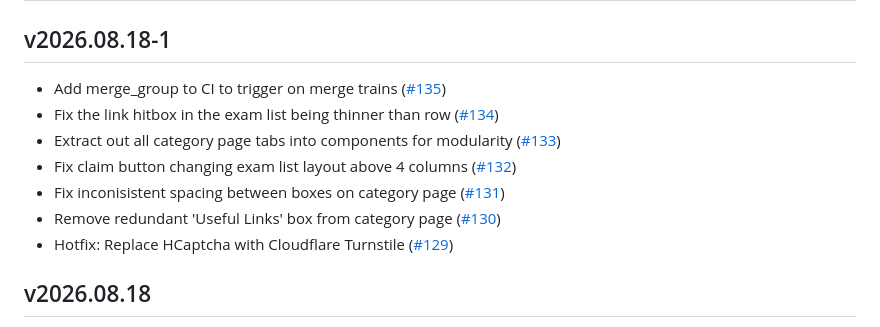
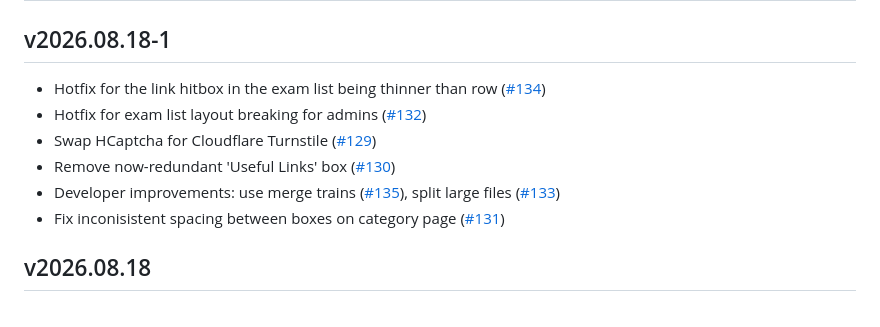
Before and after one commit to compsoc-edinburgh/betterinformatics-files, a Markdown page: CHANGELOG.md, the part around the change. GitHub-like rendering.

```diff
--- a/CHANGELOG.md
+++ b/CHANGELOG.md
@@ -2,13 +2,12 @@
 
 ## v2026.08.18-1
 
-- Add merge\_group to CI to trigger on merge trains ([\#135](https://github.com/compsoc-edinburgh/betterinformatics-files/pull/135))
-- Fix the link hitbox in the exam list being thinner than row ([\#134](https://github.com/compsoc-edinburgh/betterinformatics-files/pull/134))
-- Extract out all category page tabs into components for modularity ([\#133](https://github.com/compsoc-edinburgh/betterinformatics-files/pull/133))
-- Fix claim button changing exam list layout above 4 columns ([\#132](https://github.com/compsoc-edinburgh/betterinformatics-files/pull/132))
+- Hotfix for the link hitbox in the exam list being thinner than row ([\#134](https://github.com/compsoc-edinburgh/betterinformatics-files/pull/134))
+- Hotfix for exam list layout breaking for admins ([\#132](https://github.com/compsoc-edinburgh/betterinformatics-files/pull/132))
+- Swap HCaptcha for Cloudflare Turnstile ([\#129](https://github.com/compsoc-edinburgh/betterinformatics-files/pull/129))
+- Remove now-redundant 'Useful Links' box ([\#130](https://github.com/compsoc-edinburgh/betterinformatics-files/pull/130))
+- Developer improvements: use merge trains ([\#135](https://github.com/compsoc-edinburgh/betterinformatics-files/pull/135)), split large files ([\#133](https://github.com/compsoc-edinburgh/betterinformatics-files/pull/133))
 - Fix inconisistent spacing between boxes on category page ([\#131](https://github.com/compsoc-edinburgh/betterinformatics-files/pull/131))
-- Remove redundant 'Useful Links' box from category page ([\#130](https://github.com/compsoc-edinburgh/betterinformatics-files/pull/130))
-- Hotfix: Replace HCaptcha with Cloudflare Turnstile ([\#129](https://github.com/compsoc-edinburgh/betterinformatics-files/pull/129))
 
 ## v2026.08.18
 
```
